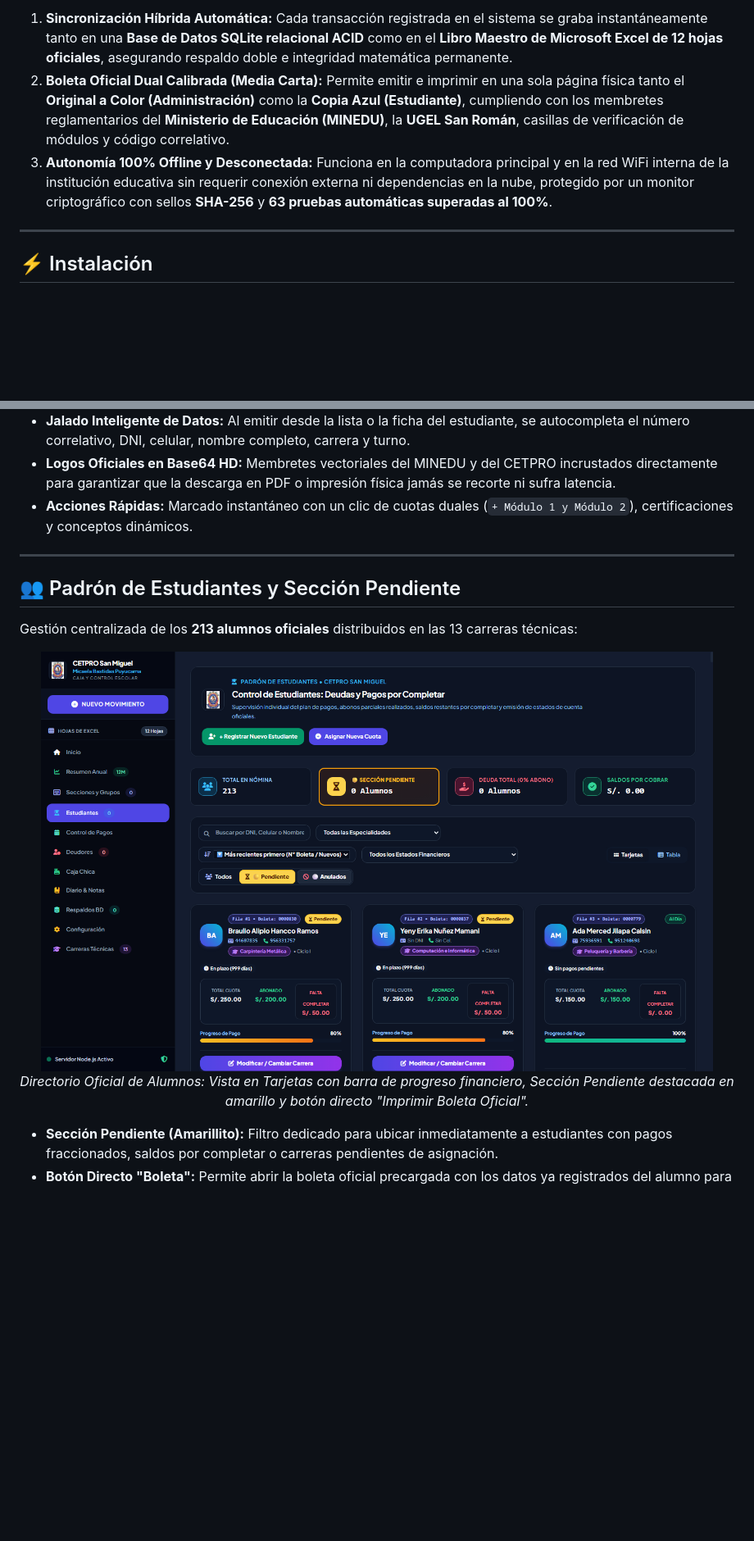
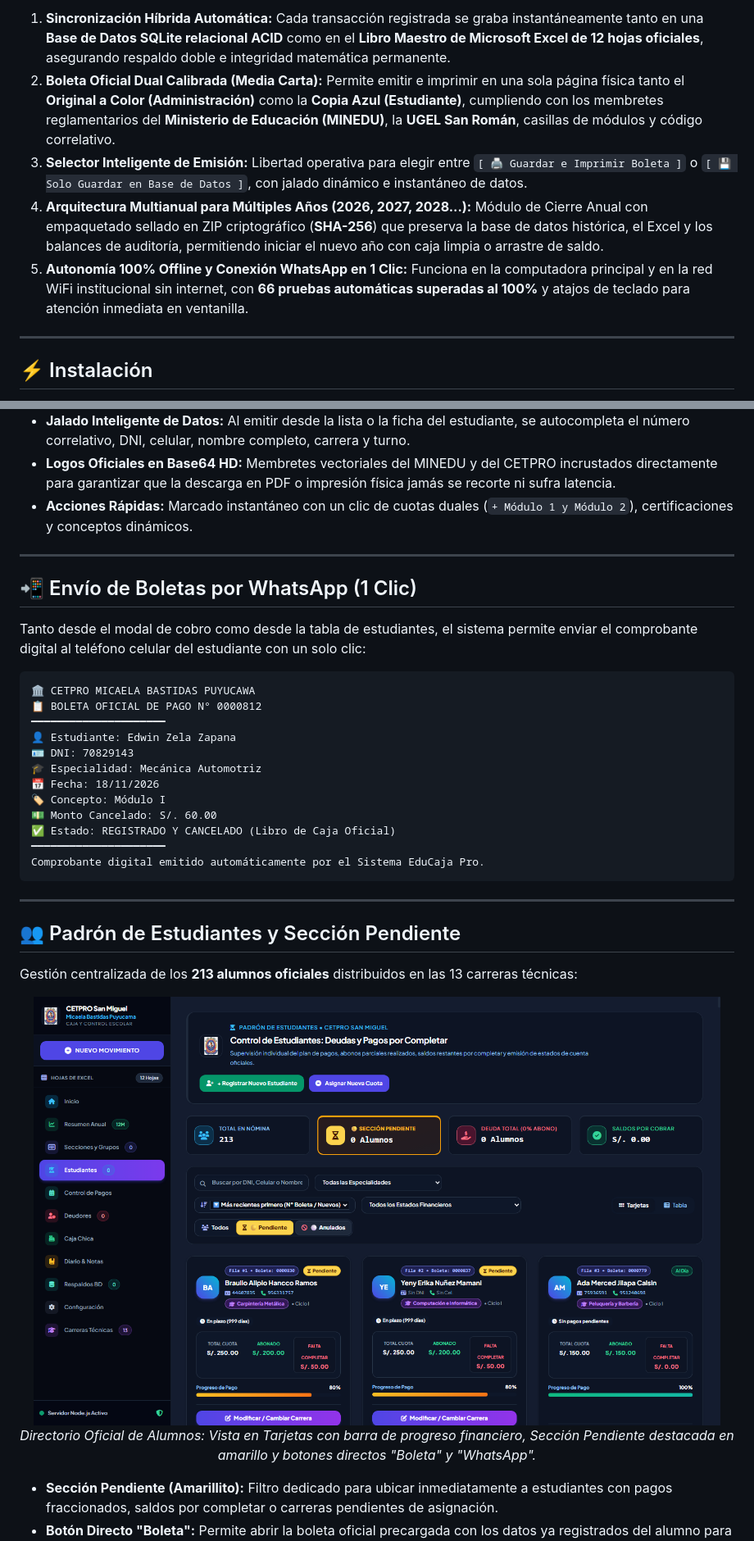
Before and after one commit to miguelmorenosucasaire-design/caja-pro, a Markdown page: README.md, 2 parts joined by grey strips. Shown at 82% size. Drawn GitHub-style; pictures changed too: public/img/screenshots/estudiantes_padron.png; blank space fills up the shorter version.

````diff
--- a/README.md
+++ b/README.md
@@ -45,7 +46,9 @@ Al mismo tiempo, la duplicación manual de información entre recibos de papel y
 
-1. **Sincronización Híbrida Automática:** Cada transacción registrada en el sistema se graba instantáneamente tanto en una **Base de Datos SQLite relacional ACID** como en el **Libro Maestro de Microsoft Excel de 12 hojas oficiales**, asegurando respaldo doble e integridad matemática permanente.
-2. **Boleta Oficial Dual Calibrada (Media Carta):** Permite emitir e imprimir en una sola página física tanto el **Original a Color (Administración)** como la **Copia Azul (Estudiante)**, cumpliendo con los membretes reglamentarios del **Ministerio de Educación (MINEDU)**, la **UGEL San Román**, casillas de verificación de módulos y código correlativo.
-3. **Autonomía 100% Offline y Desconectada:** Funciona en la computadora principal y en la red WiFi interna de la institución educativa sin requerir conexión externa ni dependencias en la nube, protegido por un monitor criptográfico con sellos **SHA-256** y **63 pruebas automáticas superadas al 100%**.
+1. **Sincronización Híbrida Automática:** Cada transacción registrada se graba instantáneamente tanto en una **Base de Datos SQLite relacional ACID** como en el **Libro Maestro de Microsoft Excel de 12 hojas oficiales**, asegurando respaldo doble e integridad matemática permanente.
+2. **Boleta Oficial Dual Calibrada (Media Carta):** Permite emitir e imprimir en una sola página física tanto el **Original a Color (Administración)** como la **Copia Azul (Estudiante)**, cumpliendo con los membretes reglamentarios del **Ministerio de Educación (MINEDU)**, la **UGEL San Román**, casillas de módulos y código correlativo.
+3. **Selector Inteligente de Emisión:** Libertad operativa para elegir entre `[ 🖨️ Guardar e Imprimir Boleta ]` o `[ 💾 Solo Guardar en Base de Datos ]`, con jalado dinámico e instantáneo de datos.
+4. **Arquitectura Multianual para Múltiples Años (2026, 2027, 2028...):** Módulo de Cierre Anual con empaquetado sellado en ZIP criptográfico (**SHA-256**) que preserva la base de datos histórica, el Excel y los balances de auditoría, permitiendo iniciar el nuevo año con caja limpia o arrastre de saldo.
+5. **Autonomía 100% Offline y Conexión WhatsApp en 1 Clic:** Funciona en la computadora principal y en la red WiFi institucional sin internet, con **66 pruebas automáticas superadas al 100%** y atajos de teclado para atención inmediata en ventanilla.
 
 ---
 
@@ -90,6 +109,27 @@ El emisor institucional genera en tiempo real el talonario oficial reglamentario
 - **Jalado Inteligente de Datos:** Al emitir desde la lista o la ficha del estudiante, se autocompleta el número correlativo, DNI, celular, nombre completo, carrera y turno.
 - **Logos Oficiales en Base64 HD:** Membretes vectoriales del MINEDU y del CETPRO incrustados directamente para garantizar que la descarga en PDF o impresión física jamás se recorte ni sufra latencia.
 - **Acciones Rápidas:** Marcado instantáneo con un clic de cuotas duales (`+ Módulo 1 y Módulo 2`), certificaciones y conceptos dinámicos.
+
+---
+
+## 📲 Envío de Boletas por WhatsApp (1 Clic)
+
+Tanto desde el modal de cobro como desde la tabla de estudiantes, el sistema permite enviar el comprobante digital al teléfono celular del estudiante con un solo clic:
+
+```text
+🏛️ CETPRO MICAELA BASTIDAS PUYUCAWA
+📋 BOLETA OFICIAL DE PAGO N° 0000812
+━━━━━━━━━━━━━━━━━━━━━
+👤 Estudiante: Edwin Zela Zapana
+🪪 DNI: 70829143
+🎓 Especialidad: Mecánica Automotriz
+📅 Fecha: 18/11/2026
+🏷️ Concepto: Módulo I
+💵 Monto Cancelado: S/. 60.00
+✅ Estado: REGISTRADO Y CANCELADO (Libro de Caja Oficial)
+━━━━━━━━━━━━━━━━━━━━━
+Comprobante digital emitido automáticamente por el Sistema EduCaja Pro.
+```
 
 ---
 
@@ -98,8 +138,8 @@ El emisor institucional genera en tiempo real el talonario oficial reglamentario
 Gestión centralizada de los **213 alumnos oficiales** distribuidos en las 13 carreras técnicas:
 
 <div align="center">
-  <img src="public/img/screenshots/estudiantes_padron.png" width="94%" alt="Padrón Oficial de Estudiantes y Sección Pendiente" style="border-radius: 12px; border: 1px solid rgba(255,255,255,0.1); box-shadow: 0 12px 30px rgba(0,0,0,0.3);" />
-  <p><em>Directorio Oficial de Alumnos: Vista en Tarjetas con barra de progreso financiero, Sección Pendiente destacada en amarillo y botón directo "Imprimir Boleta Oficial".</em></p>
+  <img src="public/img/screenshots/estudiantes_padron.png" width="96%" alt="Padrón Oficial de Estudiantes y Sección Pendiente" style="border-radius: 14px; border: 1px solid rgba(255,255,255,0.12); box-shadow: 0 16px 40px rgba(0,0,0,0.35);" />
+  <p><em>Directorio Oficial de Alumnos: Vista en Tarjetas con barra de progreso financiero, Sección Pendiente destacada en amarillo y botones directos "Boleta" y "WhatsApp".</em></p>
 </div>
 
 - **Sección Pendiente (Amarillito):** Filtro dedicado para ubicar inmediatamente a estudiantes con pagos fraccionados, saldos por completar o carreras pendientes de asignación.
````
Also changed, not shown: other parts of README.md (+68 -31 lines), public/img/screenshots/boleta_modal.png, public/img/screenshots/dashboard_hero.png, public/img/screenshots/deudores_control.png, 4 other files.
